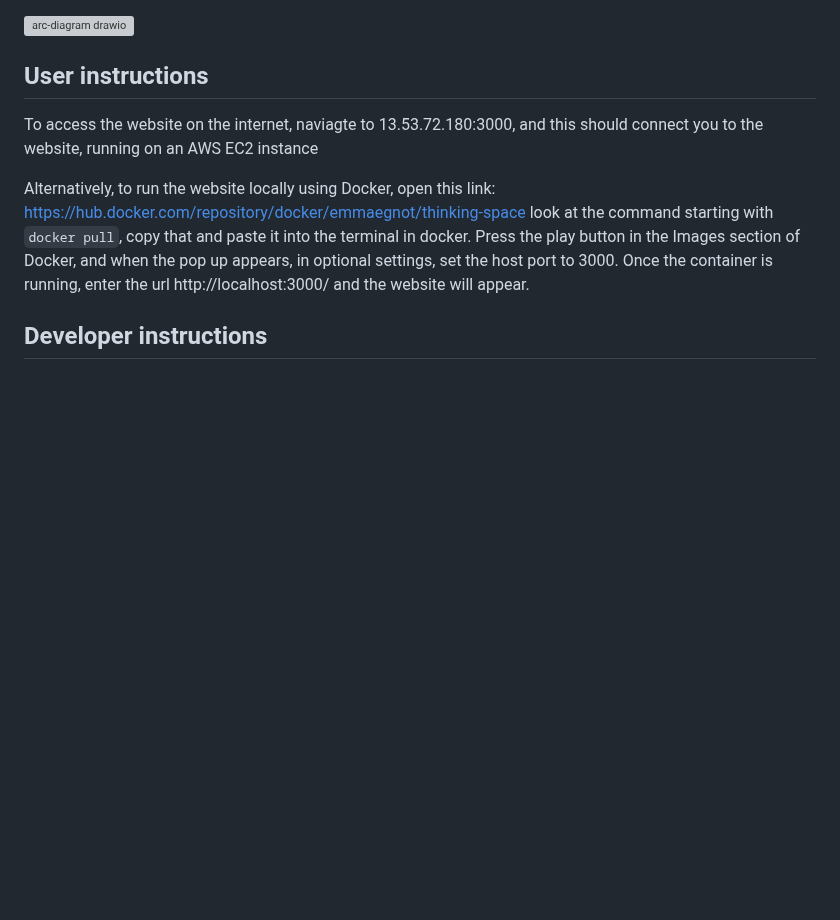
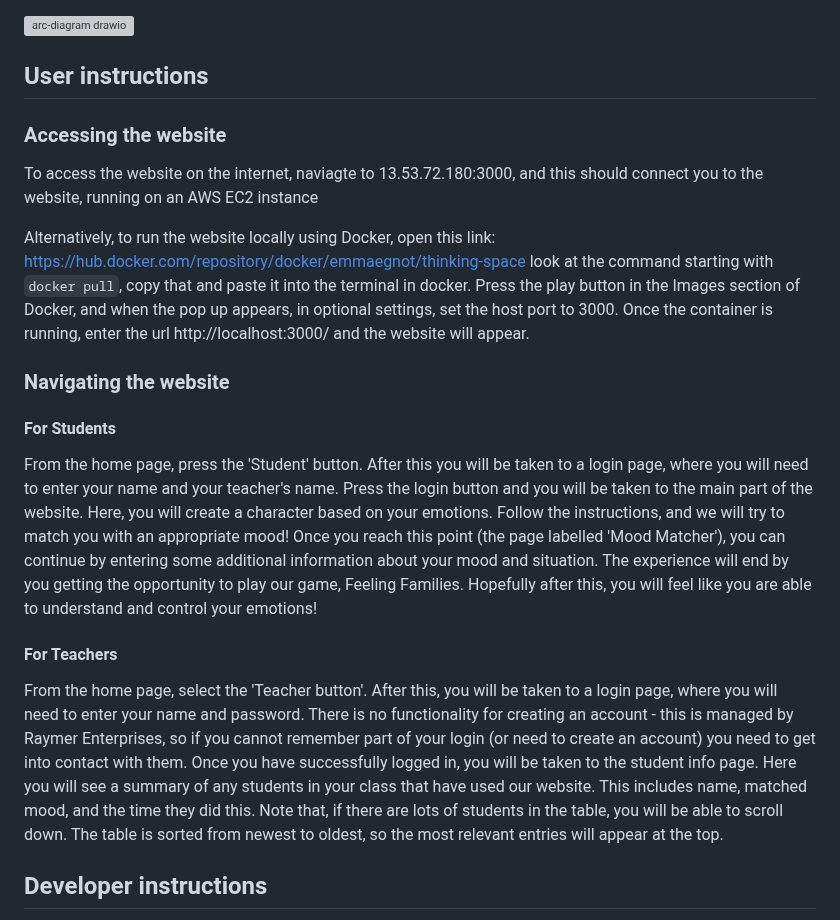
Before and after one commit to emmaegnot/thinking-space, a Markdown page: README.md, the part around the change. Drawn GitHub-style; blank space fills up the shorter version; grey boxes are pictures that could not be loaded.

Commit message:
Added teacher and student instructions to README.md

````diff
--- a/README.md
+++ b/README.md
@@ -61,11 +61,18 @@ Within the tests folder, you can find all of the CI tests that Github will autom
 ![arc-diagram drawio](https://github.com/user-attachments/assets/649f387c-295e-458c-8f54-b2d369a39919)
 
 ## User instructions
+### Accessing the website
 To access the website on the internet, naviagte to 13.53.72.180:3000, and this should connect you to the website, running on an AWS EC2 instance
 
 Alternatively, to run the website locally using Docker, open this link: https://hub.docker.com/repository/docker/emmaegnot/thinking-space look at the command starting with ```docker pull```, copy that and paste it into the terminal in docker.
 Press the play button in the Images section of Docker, and when the pop up appears, in optional settings, set the host port to 3000.
 Once the container is running, enter the url http://localhost:3000/ and the website will appear.
+
+### Navigating the website
+#### For Students
+From the home page, press the 'Student' button. After this you will be taken to a login page, where you will need to enter your name and your teacher's name. Press the login button and you will be taken to the main part of the website. Here, you will create a character based on your emotions. Follow the instructions, and we will try to match you with an appropriate mood! Once you reach this point (the page labelled 'Mood Matcher'), you can continue by entering some additional information about your mood and situation. The experience will end by you getting the opportunity to play our game, Feeling Families. Hopefully after this, you will feel like you are able to understand and control your emotions!
+#### For Teachers
+From the home page, select the 'Teacher button'. After this, you will be taken to a login page, where you will need to enter your name and password. There is no functionality for creating an account - this is managed by Raymer Enterprises, so if you cannot remember part of your login (or need to create an account) you need to get into contact with them. Once you have successfully logged in, you will be taken to the student info page. Here you will see a summary of any students in your class that have used our website. This includes name, matched mood, and the time they did this. Note that, if there are lots of students in the table, you will be able to scroll down. The table is sorted from newest to oldest, so the most relevant entries will appear at the top.
 
 ## Developer instructions
 To host and view the website locally, navigate to the server folder in src, then in the terminal, run ```node server.js ```. On your browser, enter the url http://localhost:3000/ and the website will appear.
````
